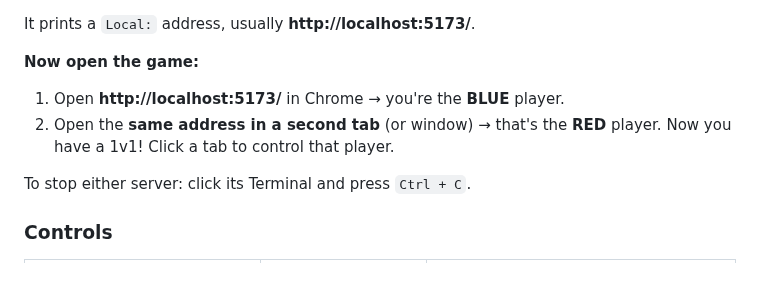
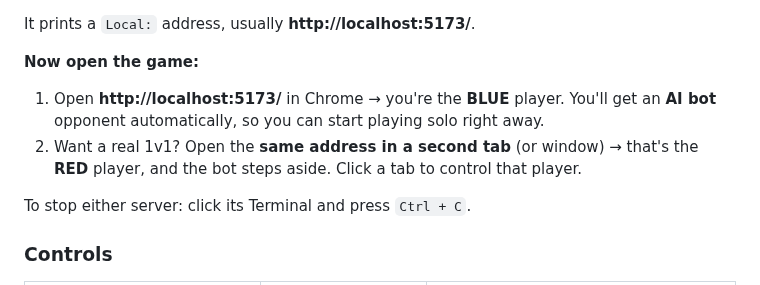
Before and after one commit to 4305Labs/pixelclash, a Markdown page: README.md, the part around the change. Drawn GitHub-style.

```diff
--- a/README.md
+++ b/README.md
@@ -53,8 +53,11 @@ It prints a `Local:` address, usually **http://localhost:5173/**.
 
 **Now open the game:**
 1. Open **http://localhost:5173/** in Chrome → you're the **BLUE** player.
-2. Open the **same address in a second tab** (or window) → that's the **RED**
-   player. Now you have a 1v1! Click a tab to control that player.
+   You'll get an **AI bot** opponent automatically, so you can start playing
+   solo right away.
+2. Want a real 1v1? Open the **same address in a second tab** (or window) →
+   that's the **RED** player, and the bot steps aside. Click a tab to control
+   that player.
 
 To stop either server: click its Terminal and press `Ctrl + C`.
 
```
Also changed, not shown: docs/HOW-TO-KEEP-BUILDING.md (+7 -0 lines), docs/live-tabA.png, docs/live-tabB.png, 7 other files.
